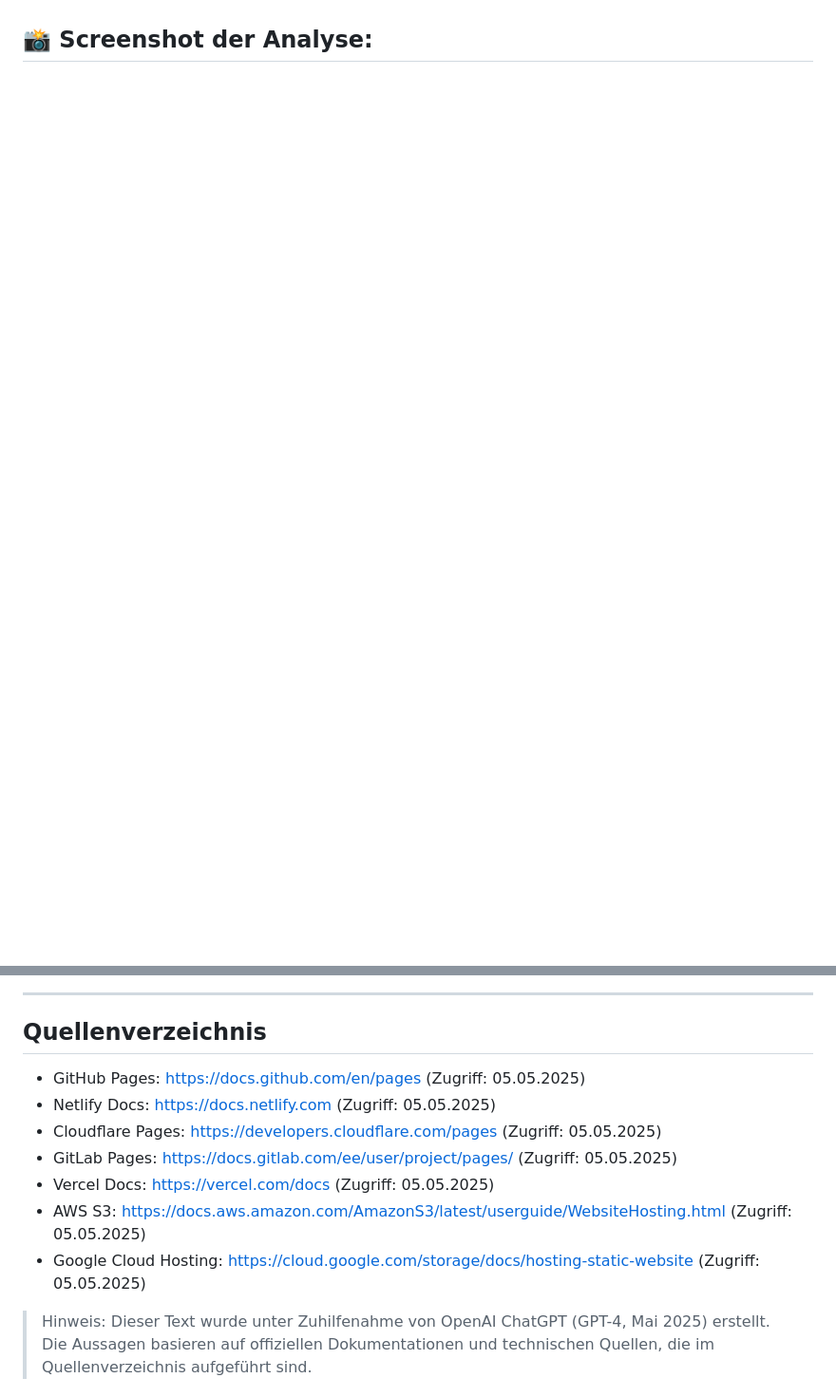
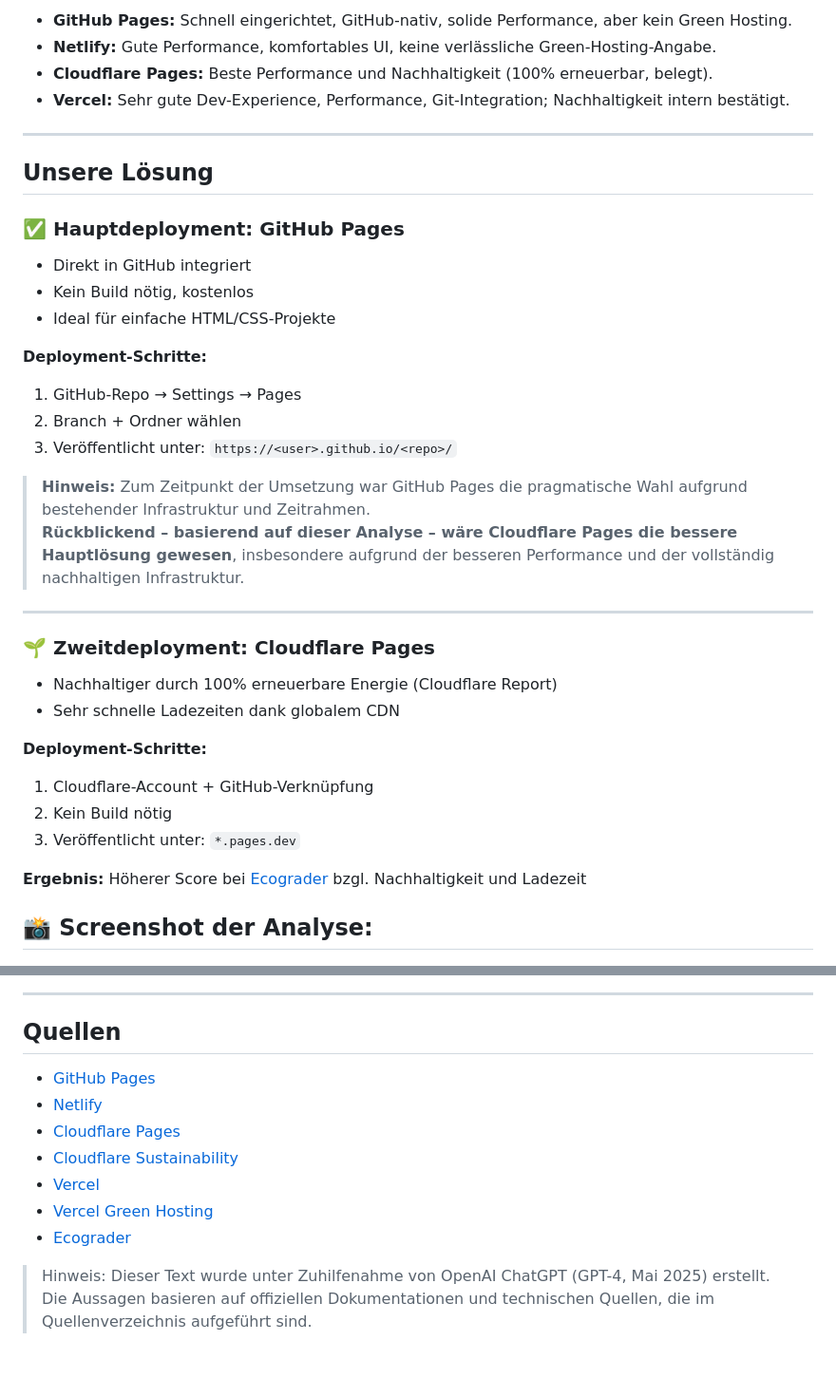
Before and after one commit to SteveMinder/TasteTales, a Markdown page: Deployment.md, 2 parts joined by grey strips. Shown at 95% size. GitHub-like rendering; blank space fills up the shorter version.

Commit message:
Revised deployment section with objective comparison and sustainability evaluation

```diff
--- a/Deployment.md
+++ b/Deployment.md
@@ -48,3 +49,39 @@ Cloudflare nutzt nachweislich zu 100% erneuerbare Energiequellen und verbessert
+- **GitHub Pages:** Schnell eingerichtet, GitHub-nativ, solide Performance, aber kein Green Hosting.
+- **Netlify:** Gute Performance, komfortables UI, keine verlässliche Green-Hosting-Angabe.
+- **Cloudflare Pages:** Beste Performance und Nachhaltigkeit (100% erneuerbar, belegt).
+- **Vercel:** Sehr gute Dev-Experience, Performance, Git-Integration; Nachhaltigkeit intern bestätigt.
+
+---
+
+## Unsere Lösung
+
+### ✅ Hauptdeployment: GitHub Pages
+
+- Direkt in GitHub integriert
+- Kein Build nötig, kostenlos
+- Ideal für einfache HTML/CSS-Projekte
+
+**Deployment-Schritte:**
+1. GitHub-Repo → Settings → Pages
+2. Branch + Ordner wählen
+3. Veröffentlicht unter: `https://<user>.github.io/<repo>/`
+
+> **Hinweis:** Zum Zeitpunkt der Umsetzung war GitHub Pages die pragmatische Wahl aufgrund bestehender Infrastruktur und Zeitrahmen.
+> **Rückblickend – basierend auf dieser Analyse – wäre Cloudflare Pages die bessere Hauptlösung gewesen**, insbesondere aufgrund der besseren Performance und der vollständig nachhaltigen Infrastruktur.
+
+---
+
+### 🌱 Zweitdeployment: Cloudflare Pages
+
+- Nachhaltiger durch 100% erneuerbare Energie (Cloudflare Report)
+- Sehr schnelle Ladezeiten dank globalem CDN
+
+**Deployment-Schritte:**
+1. Cloudflare-Account + GitHub-Verknüpfung
+2. Kein Build nötig
+3. Veröffentlicht unter: `*.pages.dev`
+
+**Ergebnis:** Höherer Score bei [Ecograder](https://ecograder.com) bzgl. Nachhaltigkeit und Ladezeit
 
 📸 Screenshot der Analyse:
 -
@@ -52,15 +89,16 @@ Cloudflare nutzt nachweislich zu 100% erneuerbare Energiequellen und verbessert
 
 ---
 
-## Quellenverzeichnis
+## Quellen
 
-- GitHub Pages: https://docs.github.com/en/pages (Zugriff: 05.05.2025)
-- Netlify Docs: https://docs.netlify.com (Zugriff: 05.05.2025)
-- Cloudflare Pages: https://developers.cloudflare.com/pages (Zugriff: 05.05.2025)
-- GitLab Pages: https://docs.gitlab.com/ee/user/project/pages/ (Zugriff: 05.05.2025)
-- Vercel Docs: https://vercel.com/docs (Zugriff: 05.05.2025)
-- AWS S3: https://docs.aws.amazon.com/AmazonS3/latest/userguide/WebsiteHosting.html (Zugriff: 05.05.2025)
-- Google Cloud Hosting: https://cloud.google.com/storage/docs/hosting-static-website (Zugriff: 05.05.2025)
+- [GitHub Pages](https://docs.github.com/en/pages)
+- [Netlify](https://docs.netlify.com)
+- [Cloudflare Pages](https://developers.cloudflare.com/pages)
+- [Cloudflare Sustainability](https://www.cloudflare.com/sustainability)
+- [Vercel](https://vercel.com/docs)
+- [Vercel Green Hosting](https://vercel.com/docs/concepts/edge-network/green-hosting)
+- [Ecograder](https://ecograder.com)
+
 
 > Hinweis: Dieser Text wurde unter Zuhilfenahme von OpenAI ChatGPT (GPT-4, Mai 2025) erstellt.
 > Die Aussagen basieren auf offiziellen Dokumentationen und technischen Quellen, die im Quellenverzeichnis aufgeführt sind.
```
Also changed, not shown: other parts of Deployment.md (+34 -33 lines).
